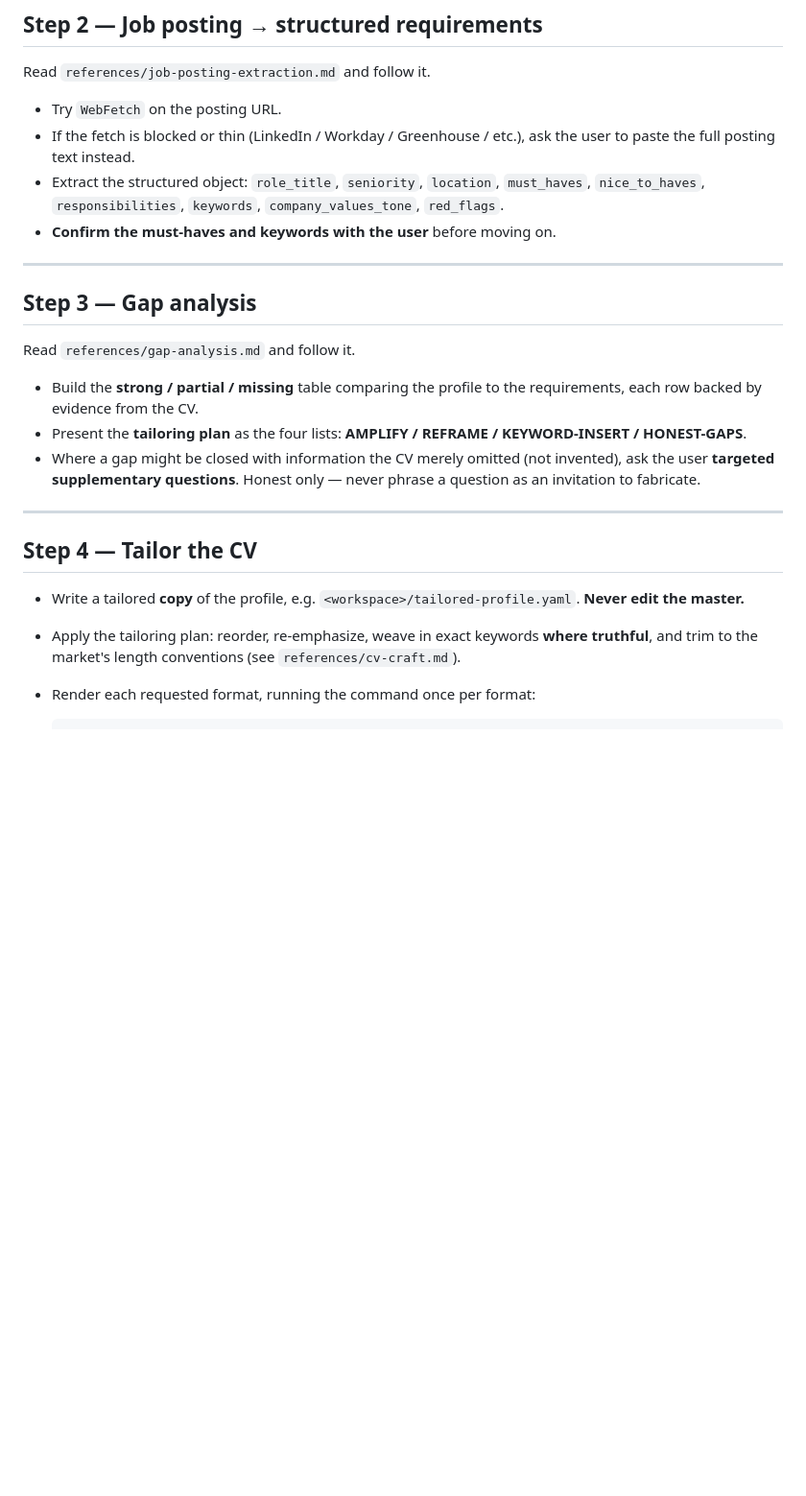
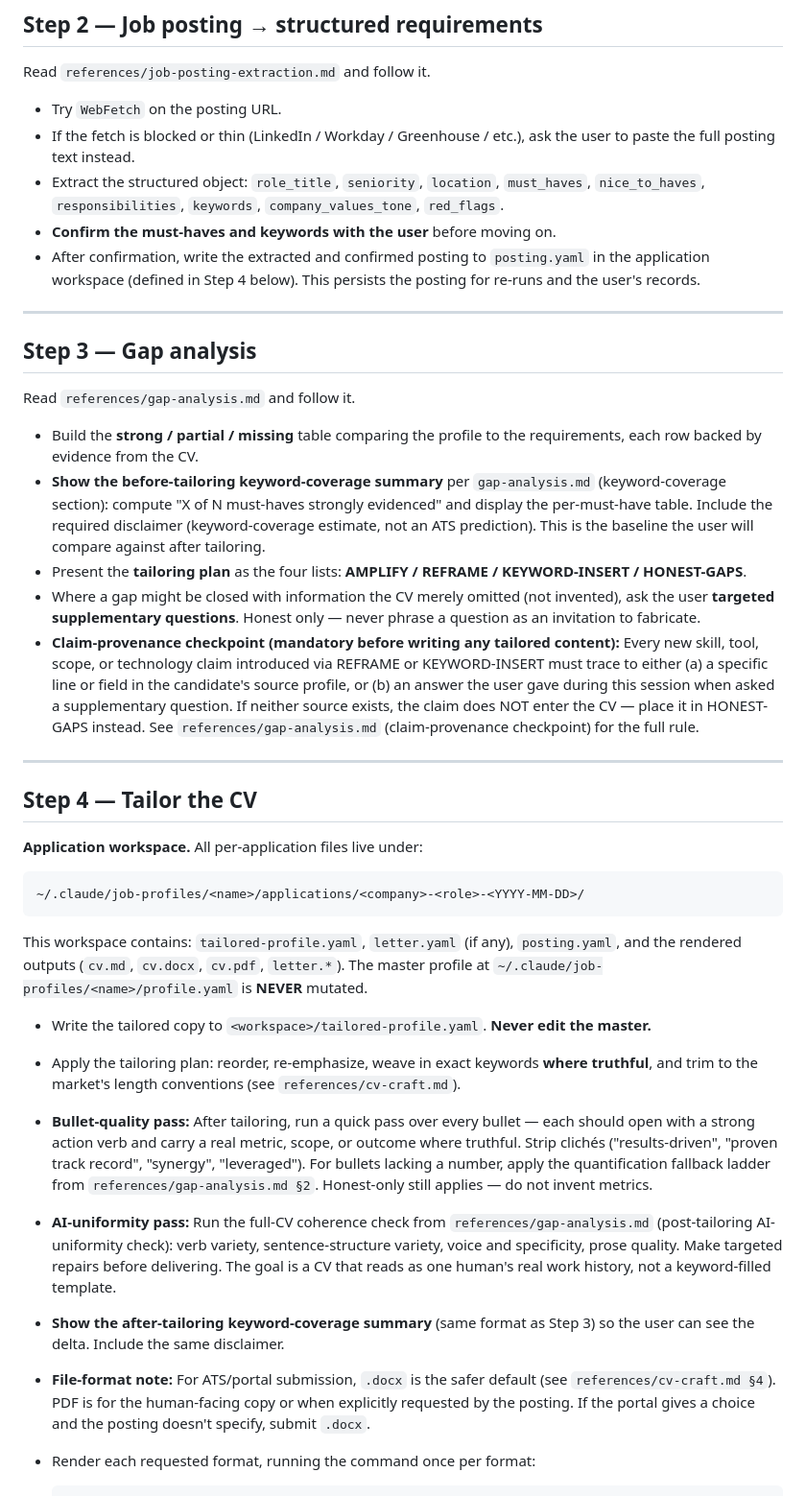
Before and after one commit to addsumtech/job-hunt, a Markdown page: SKILL.md, the part around one of its changes. Shown at 96% size. Drawn GitHub-style; blank space fills up the shorter version.

````diff
--- a/SKILL.md
+++ b/SKILL.md
@@ -61,6 +63,7 @@ Read `references/job-posting-extraction.md` and follow it.
 - If the fetch is blocked or thin (LinkedIn / Workday / Greenhouse / etc.), ask the user to paste the full posting text instead.
 - Extract the structured object: `role_title`, `seniority`, `location`, `must_haves`, `nice_to_haves`, `responsibilities`, `keywords`, `company_values_tone`, `red_flags`.
 - **Confirm the must-haves and keywords with the user** before moving on.
+- After confirmation, write the extracted and confirmed posting to `posting.yaml` in the application workspace (defined in Step 4 below). This persists the posting for re-runs and the user's records.
 
 ---
 
@@ -69,15 +72,29 @@ Read `references/job-posting-extraction.md` and follow it.
 Read `references/gap-analysis.md` and follow it.
 
 - Build the **strong / partial / missing** table comparing the profile to the requirements, each row backed by evidence from the CV.
+- **Show the before-tailoring keyword-coverage summary** per `gap-analysis.md` (keyword-coverage section): compute "X of N must-haves strongly evidenced" and display the per-must-have table. Include the required disclaimer (keyword-coverage estimate, not an ATS prediction). This is the baseline the user will compare against after tailoring.
 - Present the **tailoring plan** as the four lists: **AMPLIFY / REFRAME / KEYWORD-INSERT / HONEST-GAPS**.
 - Where a gap might be closed with information the CV merely omitted (not invented), ask the user **targeted supplementary questions**. Honest only — never phrase a question as an invitation to fabricate.
+- **Claim-provenance checkpoint (mandatory before writing any tailored content):** Every new skill, tool, scope, or technology claim introduced via REFRAME or KEYWORD-INSERT must trace to either (a) a specific line or field in the candidate's source profile, or (b) an answer the user gave during this session when asked a supplementary question. If neither source exists, the claim does NOT enter the CV — place it in HONEST-GAPS instead. See `references/gap-analysis.md` (claim-provenance checkpoint) for the full rule.
 
 ---
 
 ## Step 4 — Tailor the CV
 
-- Write a tailored **copy** of the profile, e.g. `<workspace>/tailored-profile.yaml`. **Never edit the master.**
+**Application workspace.** All per-application files live under:
+
+```
+~/.claude/job-profiles/<name>/applications/<company>-<role>-<YYYY-MM-DD>/
+```
+
+This workspace contains: `tailored-profile.yaml`, `letter.yaml` (if any), `posting.yaml`, and the rendered outputs (`cv.md`, `cv.docx`, `cv.pdf`, `letter.*`). The master profile at `~/.claude/job-profiles/<name>/profile.yaml` is **NEVER** mutated.
+
+- Write the tailored copy to `<workspace>/tailored-profile.yaml`. **Never edit the master.**
 - Apply the tailoring plan: reorder, re-emphasize, weave in exact keywords **where truthful**, and trim to the market's length conventions (see `references/cv-craft.md`).
+- **Bullet-quality pass:** After tailoring, run a quick pass over every bullet — each should open with a strong action verb and carry a real metric, scope, or outcome where truthful. Strip clichés ("results-driven", "proven track record", "synergy", "leveraged"). For bullets lacking a number, apply the quantification fallback ladder from `references/gap-analysis.md §2`. Honest-only still applies — do not invent metrics.
+- **AI-uniformity pass:** Run the full-CV coherence check from `references/gap-analysis.md` (post-tailoring AI-uniformity check): verb variety, sentence-structure variety, voice and specificity, prose quality. Make targeted repairs before delivering. The goal is a CV that reads as one human's real work history, not a keyword-filled template.
+- **Show the after-tailoring keyword-coverage summary** (same format as Step 3) so the user can see the delta. Include the same disclaimer.
+- **File-format note:** For ATS/portal submission, `.docx` is the safer default (see `references/cv-craft.md §4`). PDF is for the human-facing copy or when explicitly requested by the posting. If the portal gives a choice and the posting doesn't specify, submit `.docx`.
 - Render each requested format, running the command once per format:
 
   ```bash
````
Also changed, not shown: other parts of SKILL.md (+31 -18 lines), agents/hr-screener.md (+2 -0 lines).
